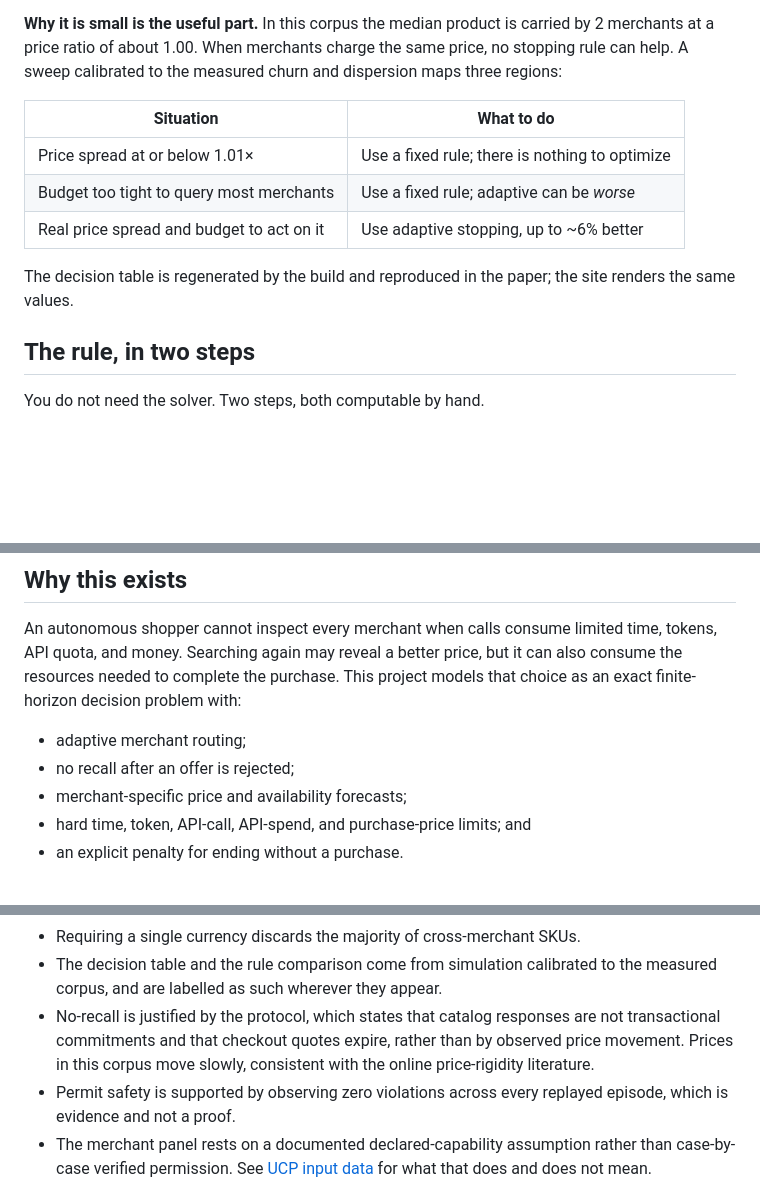
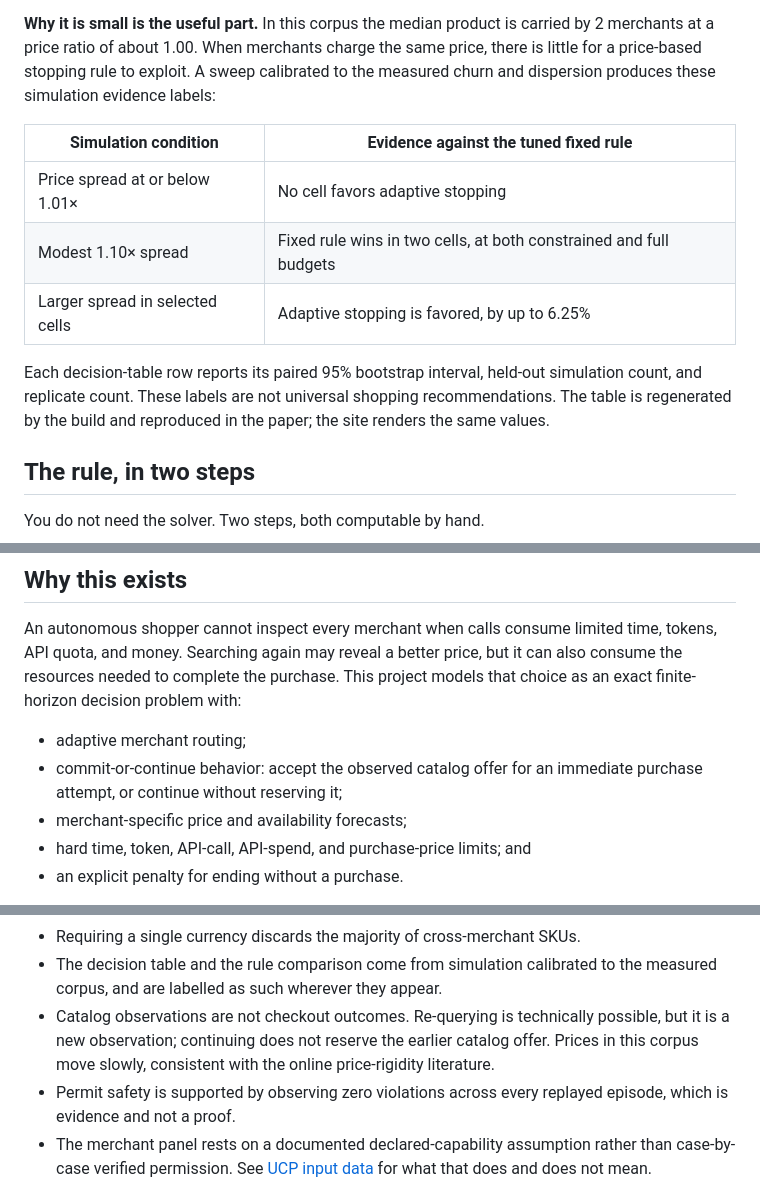
Before and after one commit to ahnafyy/autonomous-merchant-search-under-constraints, a Markdown page: README.md, 3 parts joined by grey strips. GitHub-like rendering; blank space fills up the shorter version.

```diff
--- a/README.md
+++ b/README.md
@@ -22,17 +22,19 @@ hard-budget violations. The margin is a fraction of a percent of purchase cost.
 
 **Why it is small is the useful part.** In this corpus the median product is carried
 by 2 merchants at a price ratio of about 1.00. When merchants charge the same price,
-no stopping rule can help. A sweep calibrated to the measured churn and dispersion
-maps three regions:
+there is little for a price-based stopping rule to exploit. A sweep calibrated to the
+measured churn and dispersion produces these simulation evidence labels:
 
-| Situation | What to do |
+| Simulation condition | Evidence against the tuned fixed rule |
 | --- | --- |
-| Price spread at or below 1.01× | Use a fixed rule; there is nothing to optimize |
-| Budget too tight to query most merchants | Use a fixed rule; adaptive can be *worse* |
-| Real price spread and budget to act on it | Use adaptive stopping, up to ~6% better |
+| Price spread at or below 1.01× | No cell favors adaptive stopping |
+| Modest 1.10× spread | Fixed rule wins in two cells, at both constrained and full budgets |
+| Larger spread in selected cells | Adaptive stopping is favored, by up to 6.25% |
 
-The decision table is regenerated by the build and reproduced in the paper; the site
-renders the same values.
+Each decision-table row reports its paired 95% bootstrap interval, held-out simulation
+count, and replicate count. These labels are not universal shopping recommendations.
+The table is regenerated by the build and reproduced in the paper; the site renders
+the same values.
 
 ## The rule, in two steps
 
@@ -126,7 +128,8 @@ also consume the resources needed to complete the purchase. This project models
 choice as an exact finite-horizon decision problem with:
 
 - adaptive merchant routing;
-- no recall after an offer is rejected;
+- commit-or-continue behavior: accept the observed catalog offer for an immediate
+	purchase attempt, or continue without reserving it;
 - merchant-specific price and availability forecasts;
 - hard time, token, API-call, API-spend, and purchase-price limits; and
 - an explicit penalty for ending without a purchase.
@@ -299,10 +302,10 @@ Known limits, stated plainly:
 - Requiring a single currency discards the majority of cross-merchant SKUs.
 - The decision table and the rule comparison come from simulation calibrated to the
   measured corpus, and are labelled as such wherever they appear.
-- No-recall is justified by the protocol, which states that catalog responses are not
-  transactional commitments and that checkout quotes expire, rather than by observed
-  price movement. Prices in this corpus move slowly, consistent with the online
-  price-rigidity literature.
+- Catalog observations are not checkout outcomes. Re-querying is technically possible,
+	but it is a new observation; continuing does not reserve the earlier catalog offer.
+	Prices in this corpus move slowly, consistent with the online price-rigidity
+	literature.
 - Permit safety is supported by observing zero violations across every replayed
   episode, which is evidence and not a proof.
 - The merchant panel rests on a documented declared-capability assumption rather than
```
Also changed, not shown: packages/javascript/README.md (+11 -6 lines), packages/python/README.md (+10 -7 lines).
